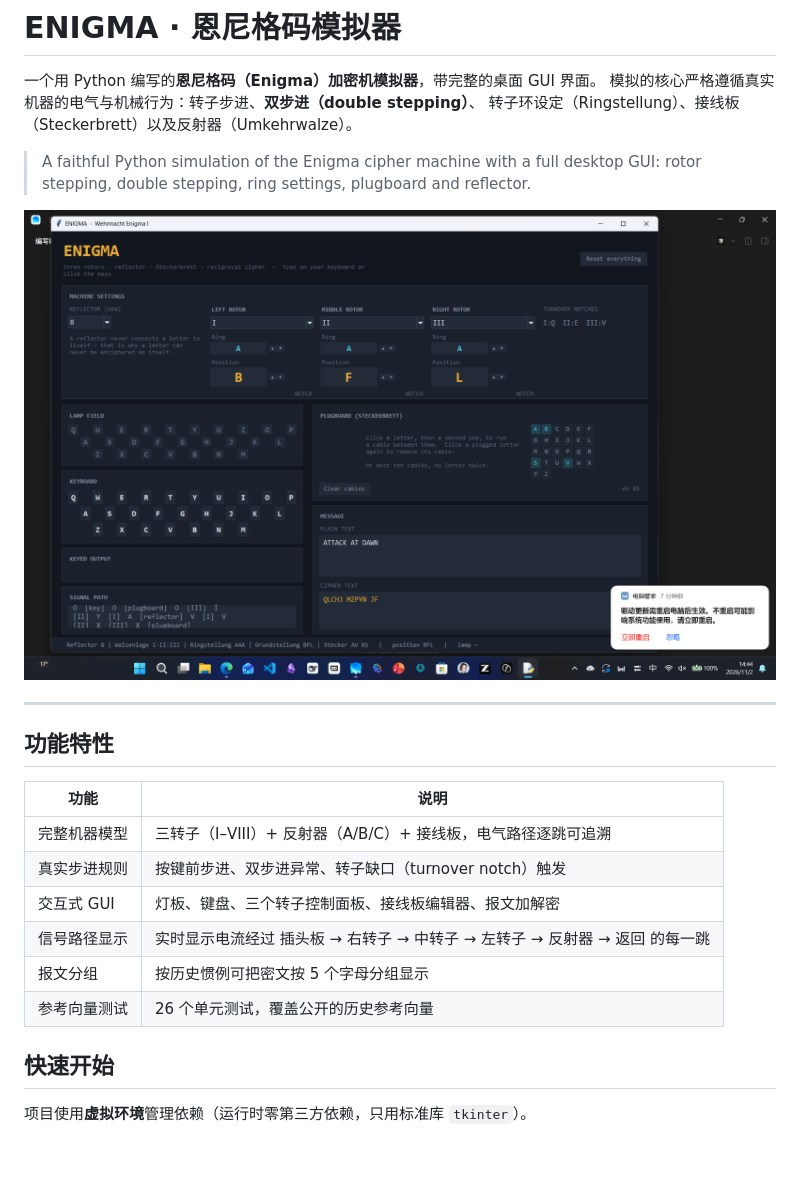
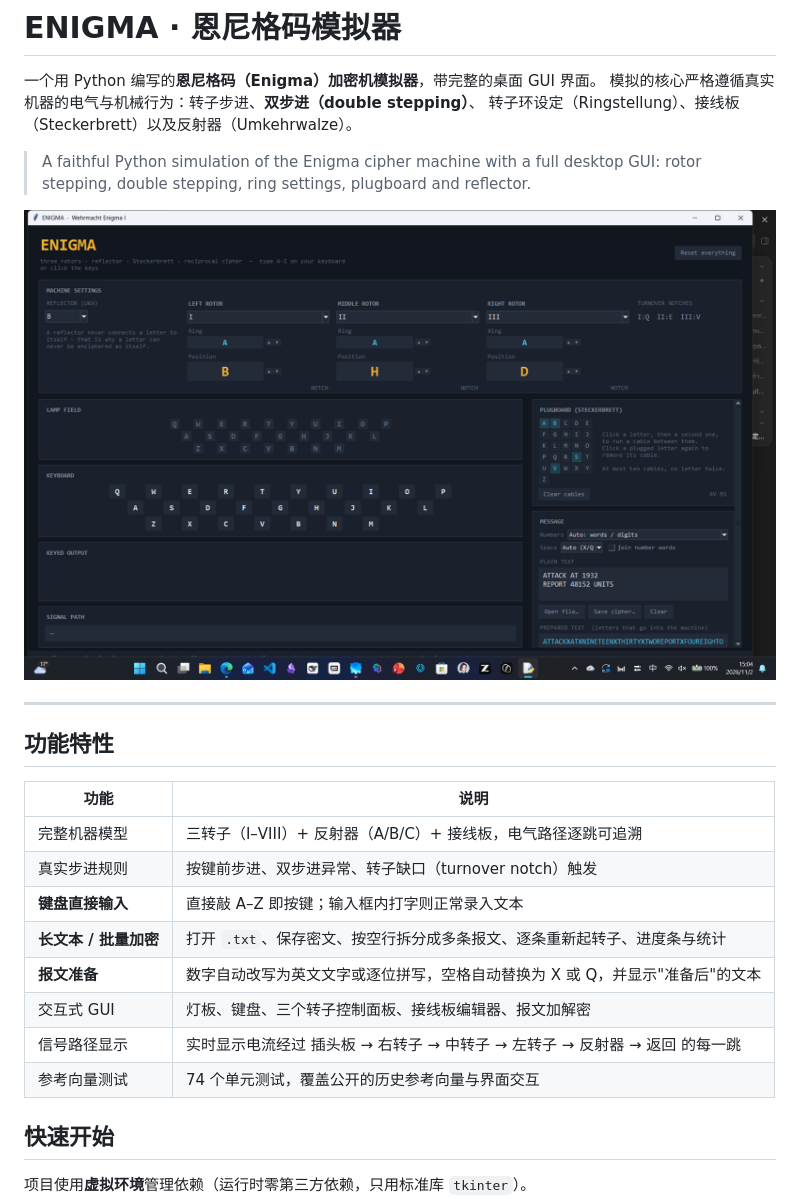
Before and after one commit to KananPond/Enigma-machine, a Markdown page: README.md, the part around one of its changes. GitHub-like rendering; pictures changed too: docs/screenshot.png; blank space fills up the shorter version.

```diff
--- a/README.md
+++ b/README.md
@@ -17,10 +17,12 @@
 | --- | --- |
 | 完整机器模型 | 三转子（I–VIII）+ 反射器（A/B/C）+ 接线板，电气路径逐跳可追溯 |
 | 真实步进规则 | 按键前步进、双步进异常、转子缺口（turnover notch）触发 |
+| **键盘直接输入** | 直接敲 A–Z 即按键；输入框内打字则正常录入文本 |
+| **长文本 / 批量加密** | 打开 `.txt`、保存密文、按空行拆分成多条报文、逐条重新起转子、进度条与统计 |
+| **报文准备** | 数字自动改写为英文文字或逐位拼写，空格自动替换为 X 或 Q，并显示"准备后"的文本 |
 | 交互式 GUI | 灯板、键盘、三个转子控制面板、接线板编辑器、报文加解密 |
 | 信号路径显示 | 实时显示电流经过 插头板 → 右转子 → 中转子 → 左转子 → 反射器 → 返回 的每一跳 |
-| 报文分组 | 按历史惯例可把密文按 5 个字母分组显示 |
-| 参考向量测试 | 26 个单元测试，覆盖公开的历史参考向量 |
+| 参考向量测试 | 74 个单元测试，覆盖公开的历史参考向量与界面交互 |
 
 ## 快速开始
 
```
Also changed, not shown: other parts of README.md (+57 -6 lines), 10 other files.
